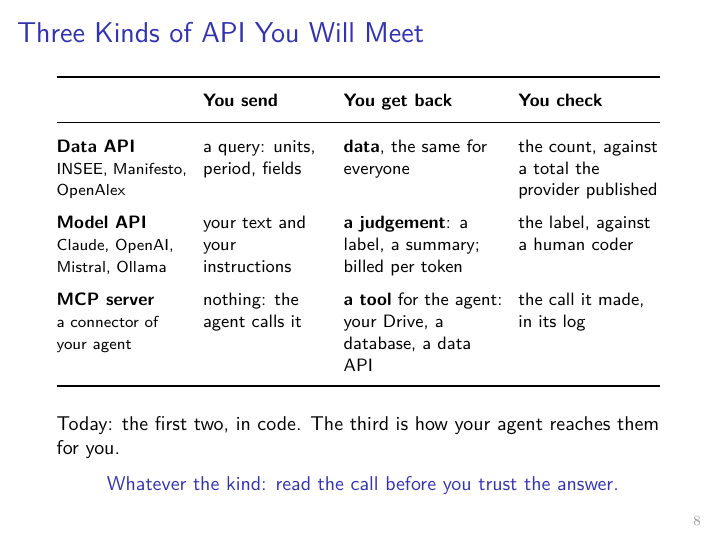
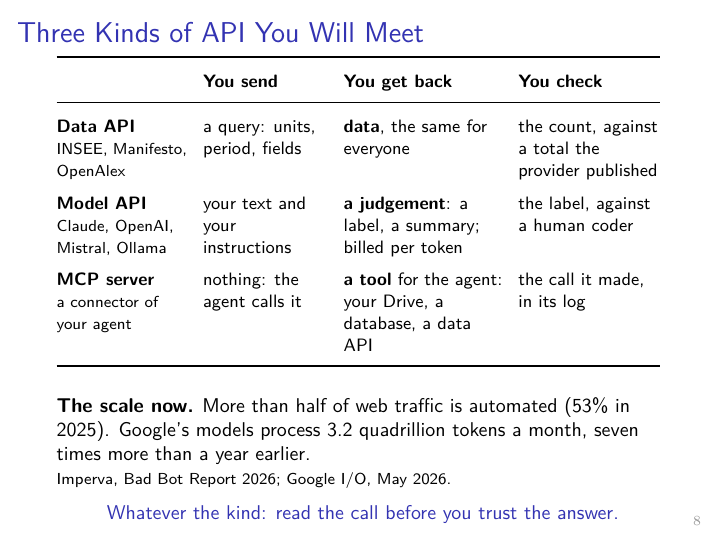
Before and after one commit to subtilhugo/uzh-llm-socsci-2026, LaTeX slides (sessions/03/slides_s3.tex): page 8 of 47. Compiled offline with pdfLaTeX.

Commit message:
Session 3 slides: slide 8 closes on the scale of automated traffic and tokens (sourced)
Co-Authored-By: Claude Opus 5.5 <noreply@anthropic.com>
Claude-Session: https://claude.ai/code/session_01VRtg8chBsNUyGCc8xWDGyG

```diff
--- a/sessions/03/slides_s3.tex
+++ b/sessions/03/slides_s3.tex
@@ -202,7 +202,9 @@ Scraping a website is the opposite: no door, no contract, no version.
 
 \vspace{0.5cm}
 \small
-Today: the first two, in code. The third is how your agent reaches them for you.
+\chg{\textbf{The scale now.} More than half of web traffic is automated (53\% in 2025). Google's models process 3.2 quadrillion tokens a month, seven times more than a year earlier.}
+
+{\scriptsize \chg{Imperva, Bad Bot Report 2026; Google I/O, May 2026.}}
 
 \vspace{0.2cm}
 \centering
```
Also changed, not shown: sessions/03/slides_s3.pdf.
